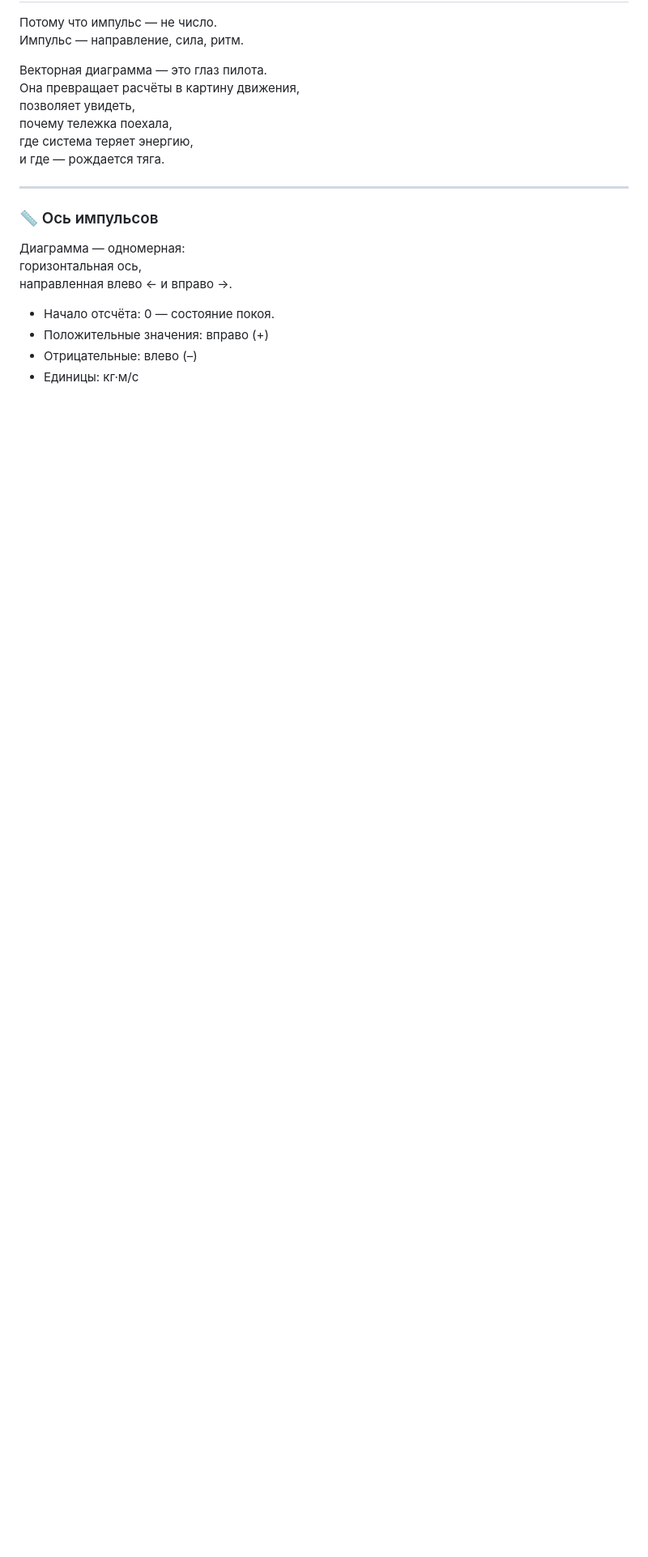
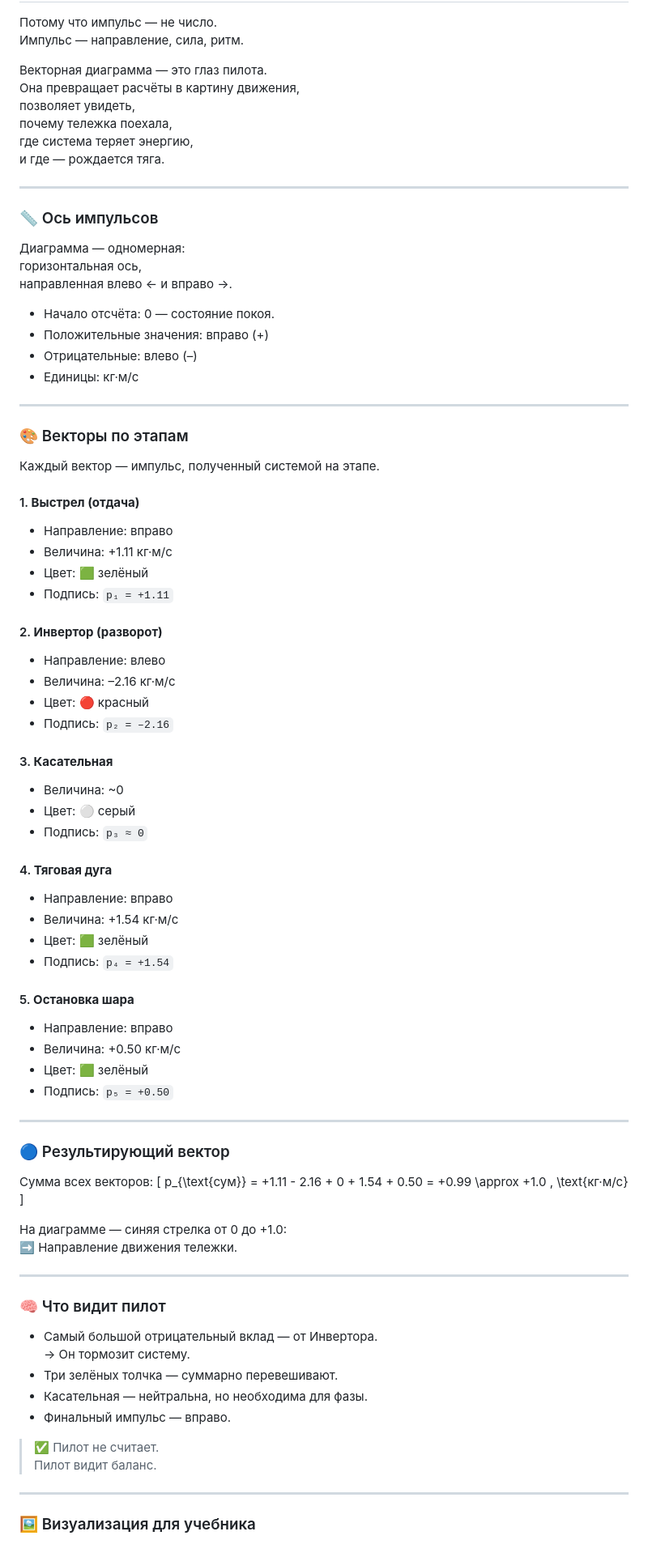
Before and after one commit to Gravio808/GD-Gravo-Uchebnik, a Markdown page: README.md, the part around the change. Shown: that part at 81% size. Rendered like a GitHub page; blank space fills up the shorter version.

```diff
--- a/README.md
+++ b/README.md
@@ -430,3 +430,67 @@
 - Положительные значения: вправо (+)
 - Отрицательные: влево (–)
 - Единицы: кг·м/с
+
+---
+
+### 🎨 Векторы по этапам
+
+Каждый вектор — импульс, полученный системой на этапе.
+
+#### 1. **Выстрел (отдача)**
+- Направление: вправо
+- Величина: +1.11 кг·м/с
+- Цвет: 🟩 зелёный
+- Подпись: `p₁ = +1.11`
+
+#### 2. **Инвертор (разворот)**
+- Направление: влево
+- Величина: –2.16 кг·м/с
+- Цвет: 🔴 красный
+- Подпись: `p₂ = –2.16`
+
+#### 3. **Касательная**
+- Величина: ~0
+- Цвет: ⚪ серый
+- Подпись: `p₃ ≈ 0`
+
+#### 4. **Тяговая дуга**
+- Направление: вправо
+- Величина: +1.54 кг·м/с
+- Цвет: 🟩 зелёный
+- Подпись: `p₄ = +1.54`
+
+#### 5. **Остановка шара**
+- Направление: вправо
+- Величина: +0.50 кг·м/с
+- Цвет: 🟩 зелёный
+- Подпись: `p₅ = +0.50`
+
+---
+
+### 🔵 Результирующий вектор
+
+Сумма всех векторов:
+\[
+p_{\text{сум}} = +1.11 - 2.16 + 0 + 1.54 + 0.50 = +0.99 \approx +1.0 \, \text{кг·м/с}
+\]
+
+На диаграмме — синяя стрелка от 0 до +1.0:
+➡️ Направление движения тележки.
+
+---
+
+### 🧠 Что видит пилот
+
+- Самый большой отрицательный вклад — от Инвертора.
+  → Он тормозит систему.
+- Три зелёных толчка — суммарно перевешивают.
+- Касательная — нейтральна, но необходима для фазы.
+- Финальный импульс — вправо.
+
+> ✅ Пилот не считает.
+> Пилот видит баланс.
+
+---
+
+### 🖼️ Визуализация для учебника
```
